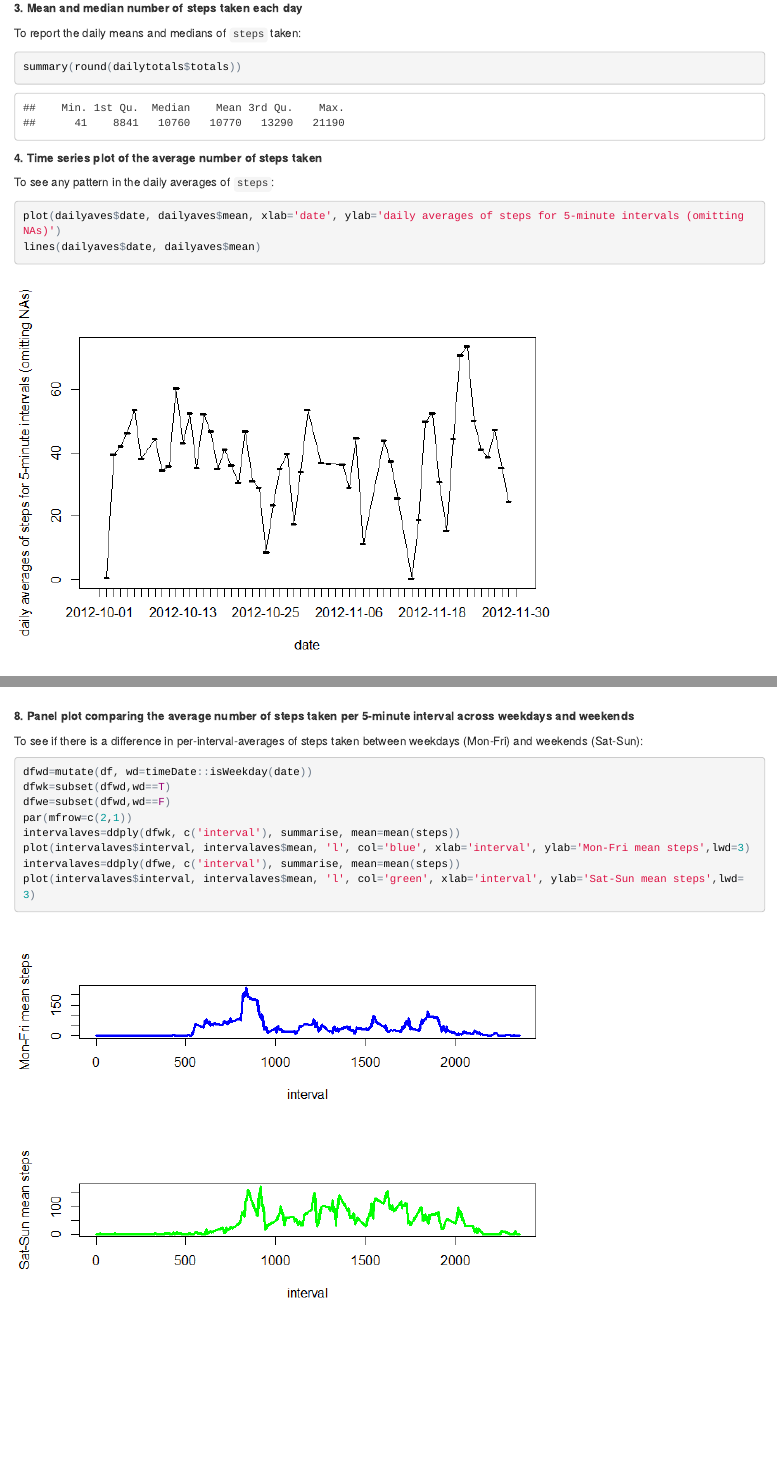
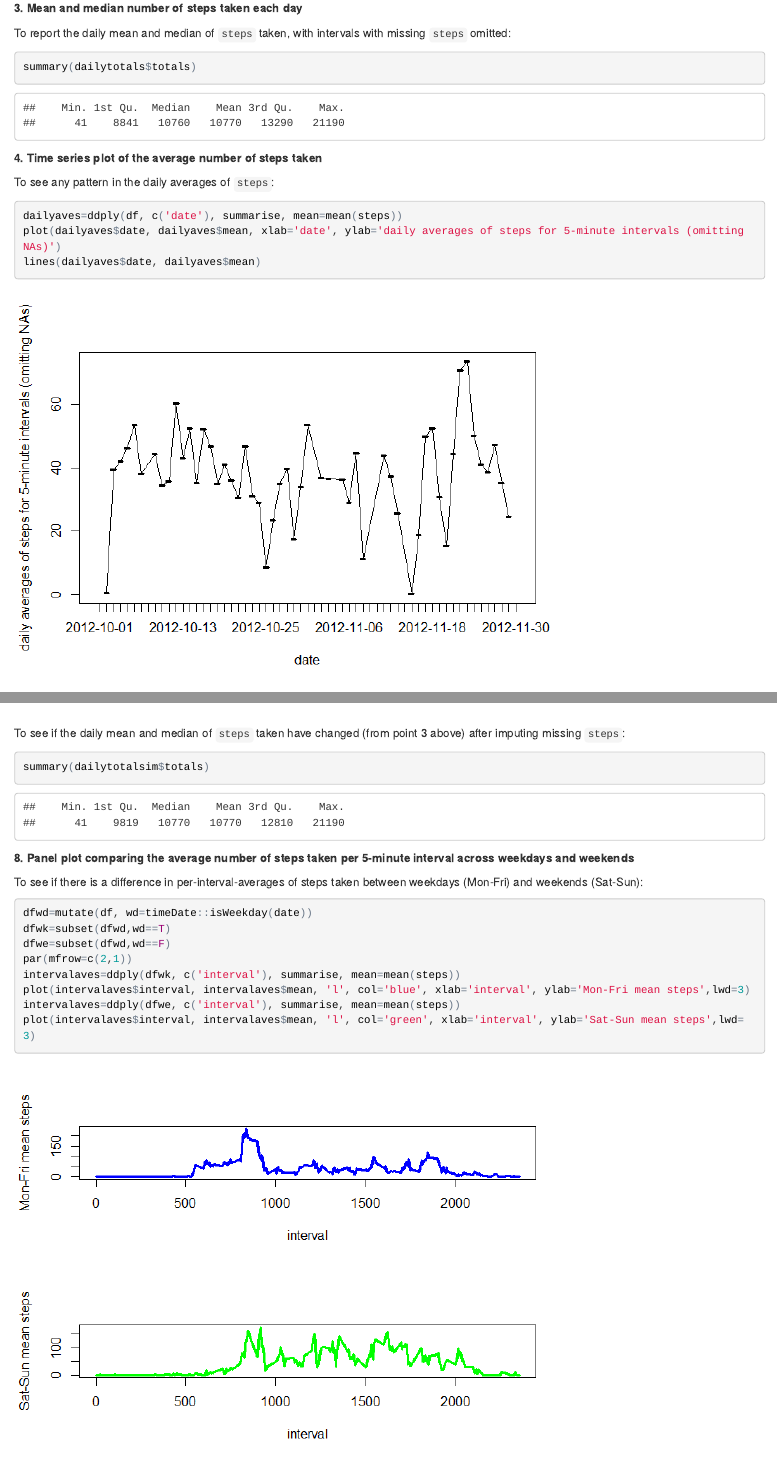
Before and after one commit to marksandstrom/rr1, an R Markdown document (PA1_template.Rmd): the page in a window 1100 px wide, from 1610 px down, and a second part further down, joined at a grey line. The pictures show the output file PA1_template.html that the author committed with the source, opened offline.

Commit message:
update .md

````diff
--- a/PA1_template.Rmd
+++ b/PA1_template.Rmd
@@ -37,15 +37,16 @@ hist(dailytotals$totals, 100, col='green', xlab='daily-totals steps (ingoring NA
 
 **3. Mean and median number of steps taken each day**
 
-To report the daily means and medians of `steps` taken:
+To report the daily mean and median of `steps` taken, with intervals with missing `steps` omitted:
 ```{r, echo=T, meassage=F, warning=F}
-summary(round(dailytotals$totals))
+summary(dailytotals$totals)
 ```
 
 **4. Time series plot of the average number of steps taken**
 
 To see any pattern in the daily averages of `steps`:
 ```{r, echo=T, meassage=F, warning=F}
+dailyaves=ddply(df, c('date'), summarise, mean=mean(steps))
 plot(dailyaves$date, dailyaves$mean, xlab='date', ylab='daily averages of steps for 5-minute intervals (omitting NAs)')
 lines(dailyaves$date, dailyaves$mean)
 ```
@@ -81,6 +82,11 @@ dailytotalsim=ddply(dfim, c('date'), summarise, totals=sum(steps))
 hist(dailytotalsim$totals, 100, col='blue', xlab='daily-total steps (NAs replaced by interval-means)', ylab='count of days with the given daily-total')
 ```
 
+To see if the daily mean and median of `steps` taken have changed (from point 3 above) after imputing missing `steps`:
+```{r, echo=T, meassage=F, warning=F}
+summary(dailytotalsim$totals)
+```
+
 **8. Panel plot comparing the average number of steps taken per 5-minute interval across weekdays and weekends**
 
 To see if there is a difference in per-interval-averages of steps taken between weekdays (Mon-Fri) and weekends (Sat-Sun):
````
Also changed, not shown: PA1_template.html, PA1_template.md, PA1_template_files/figure-html/unnamed-chunk-11-1.png (added).
